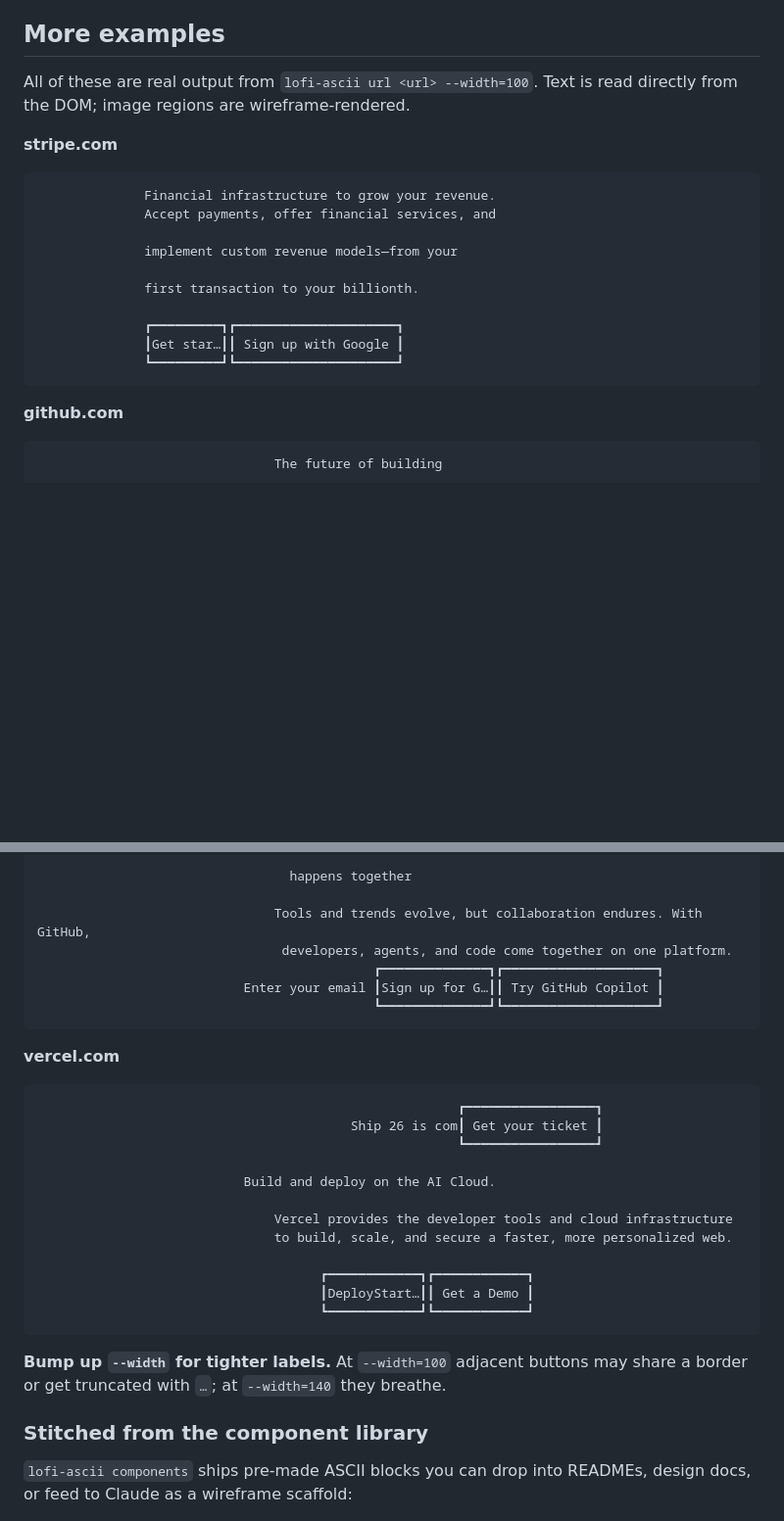
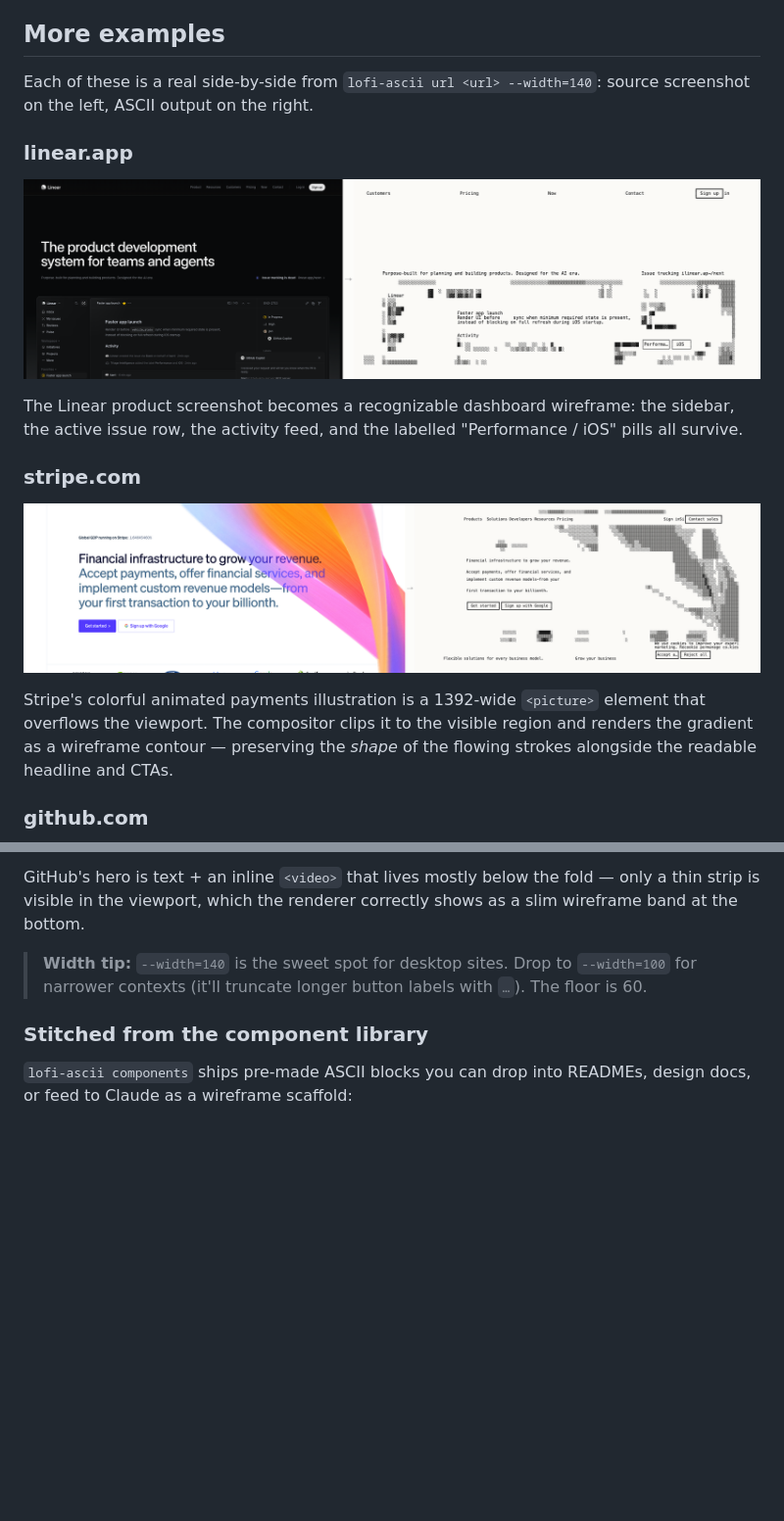
Before and after one commit to KishParikh13/lofi-ascii, a Markdown page: README.md, 2 parts joined by grey strips. Shown: that part at 98% size. Drawn GitHub-style; pictures changed too: assets/examples/linear-app.png (added), assets/examples/stripe-com.png (added); blank space fills up the shorter version.

Commit message:
README: side-by-side before/after examples (linear, stripe, github)
Real comparison images saved to assets/examples/. Apple stays as the
banner hero; this section gives three additional examples each rendered
at width=140 to show the tool on different layouts:
- linear.app: product dashboard with detectable img region
- stripe.com: colorful gradient hero (needed off-screen-image clipping)
- github.com: text-heavy hero with bottom video strip

Also: extend composite.py to clip pictures that overflow the viewport
instead of rejecting them outright (was blocking Stripe's 1392-wide
hero gradient at x=337).

````diff
--- a/README.md
+++ b/README.md
@@ -148,25 +148,19 @@ What's happening:
 
 ## More examples
 
-All of these are real output from `lofi-ascii url <url> --width=100`. Text is read directly from the DOM; image regions are wireframe-rendered.
+Each of these is a real side-by-side from `lofi-ascii url <url> --width=140`: source screenshot on the left, ASCII output on the right.
 
-**stripe.com**
+### linear.app
 
-```
-              Financial infrastructure to grow your revenue.
-              Accept payments, offer financial services, and
+<p align="center"><img src="assets/examples/linear-app.png" alt="linear.app → lofi-ascii" width="900"></p>
 
-              implement custom revenue models—from your
+The Linear product screenshot becomes a recognizable dashboard wireframe: the sidebar, the active issue row, the activity feed, and the labelled "Performance / iOS" pills all survive.
 
-              first transaction to your billionth.
+### stripe.com
 
-              ┏━━━━━━━━━┓┏━━━━━━━━━━━━━━━━━━━━━┓
-              ┃Get star…┃┃ Sign up with Google ┃
-              ┗━━━━━━━━━┛┗━━━━━━━━━━━━━━━━━━━━━┛
-```
+<p align="center"><img src="assets/examples/stripe-com.png" alt="stripe.com → lofi-ascii" width="900"></p>
 
-**github.com**
+Stripe's colorful animated payments illustration is a 1392-wide `<picture>` element that overflows the viewport. The compositor clips it to the visible region and renders the gradient as a wireframe contour — preserving the *shape* of the flowing strokes alongside the readable headline and CTAs.
 
-```
-                               The future of building
+### github.com
 
@@ -173,31 +168,7 @@ All of these are real output from `lofi-ascii url <url> --width=100`. Text is re
 
-                                 happens together
+GitHub's hero is text + an inline `<video>` that lives mostly below the fold — only a thin strip is visible in the viewport, which the renderer correctly shows as a slim wireframe band at the bottom.
 
-                               Tools and trends evolve, but collaboration endures. With GitHub,
-                                developers, agents, and code come together on one platform.
-                                            ┏━━━━━━━━━━━━━━┓┏━━━━━━━━━━━━━━━━━━━━┓
-                           Enter your email ┃Sign up for G…┃┃ Try GitHub Copilot ┃
-                                            ┗━━━━━━━━━━━━━━┛┗━━━━━━━━━━━━━━━━━━━━┛
-```
-
-**vercel.com**
-
-```
-                                                       ┏━━━━━━━━━━━━━━━━━┓
-                                         Ship 26 is com┃ Get your ticket ┃
-                                                       ┗━━━━━━━━━━━━━━━━━┛
-
-                           Build and deploy on the AI Cloud.
-
-                               Vercel provides the developer tools and cloud infrastructure
-                               to build, scale, and secure a faster, more personalized web.
-
-                                     ┏━━━━━━━━━━━━┓┏━━━━━━━━━━━━┓
-                                     ┃DeployStart…┃┃ Get a Demo ┃
-                                     ┗━━━━━━━━━━━━┛┗━━━━━━━━━━━━┛
-```
-
-**Bump up `--width` for tighter labels.** At `--width=100` adjacent buttons may share a border or get truncated with `…`; at `--width=140` they breathe.
+> **Width tip:** `--width=140` is the sweet spot for desktop sites. Drop to `--width=100` for narrower contexts (it'll truncate longer button labels with `…`). The floor is 60.
 
 ### Stitched from the component library
 
````
Also changed, not shown: other parts of README.md (+1 -0 lines), assets/examples/github-com.png (added), 1 other file.
